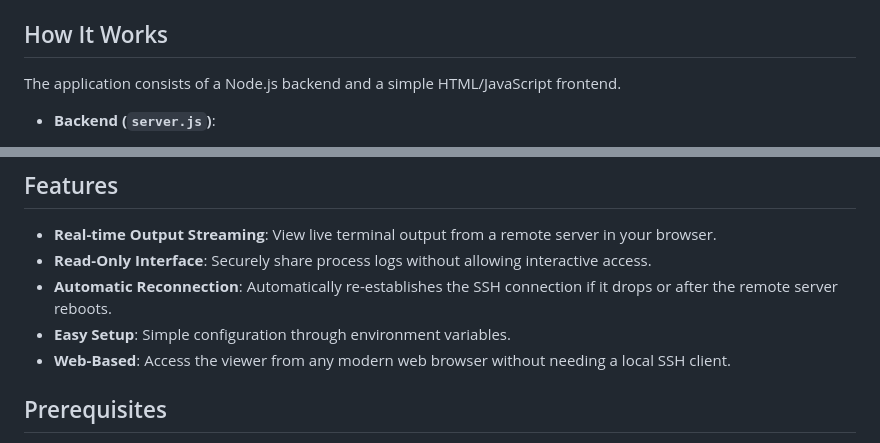
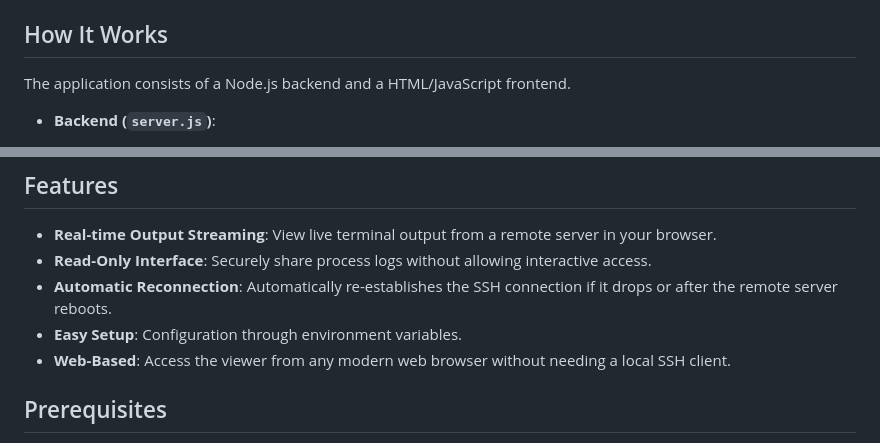
Before and after one commit to Lennis-jpg/clerusync-investment-web-viewer, a Markdown page: README.md, 2 parts joined by grey strips. Drawn GitHub-style.

```diff
--- a/README.md
+++ b/README.md
@@ -4,7 +4,7 @@ This application provides a web-based, read-only terminal viewer for streaming t
 
 ## How It Works
 
-The application consists of a Node.js backend and a simple HTML/JavaScript frontend.
+The application consists of a Node.js backend and a HTML/JavaScript frontend.
 
 -   **Backend (`server.js`)**:
     -   Uses Express to serve a static web page.
@@ -25,7 +25,7 @@ The application consists of a Node.js backend and a simple HTML/JavaScript front
 -   **Real-time Output Streaming**: View live terminal output from a remote server in your browser.
 -   **Read-Only Interface**: Securely share process logs without allowing interactive access.
 -   **Automatic Reconnection**: Automatically re-establishes the SSH connection if it drops or after the remote server reboots.
--   **Easy Setup**: Simple configuration through environment variables.
+-   **Easy Setup**: Configuration through environment variables.
 -   **Web-Based**: Access the viewer from any modern web browser without needing a local SSH client.
 
 ## Prerequisites
```
